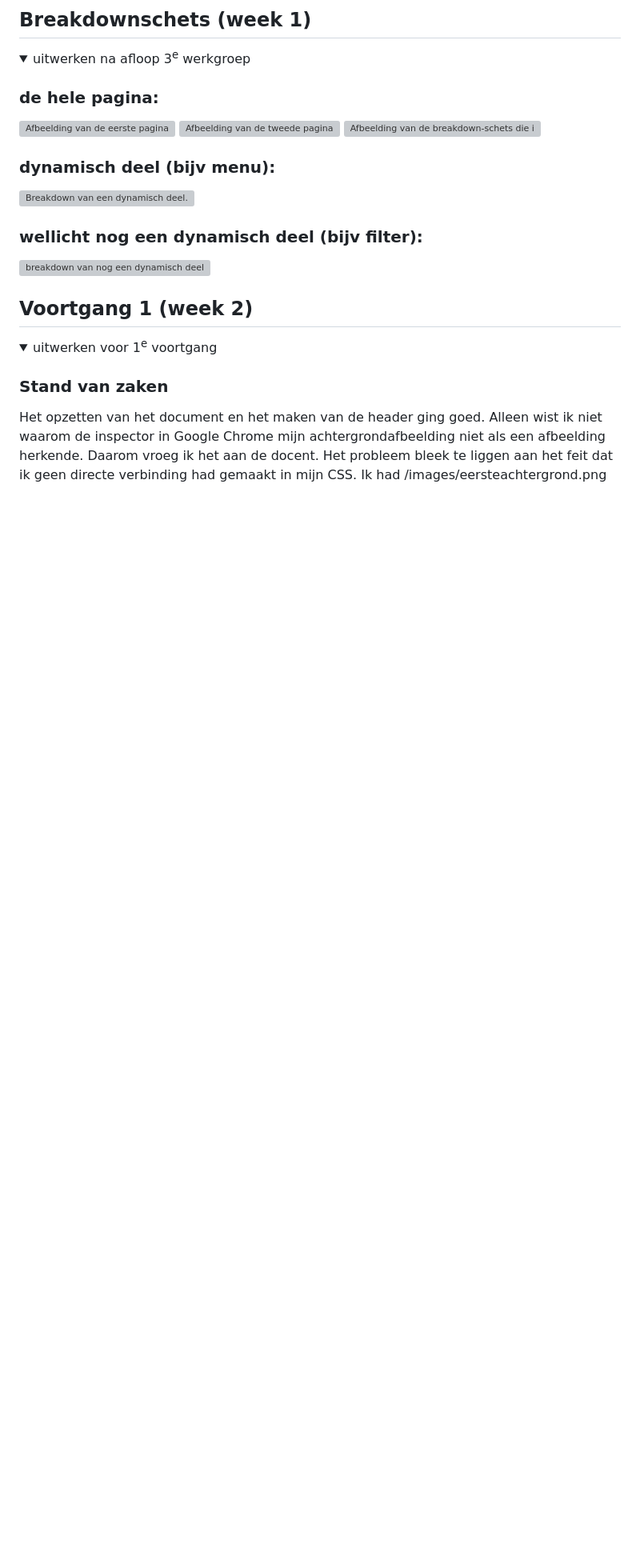
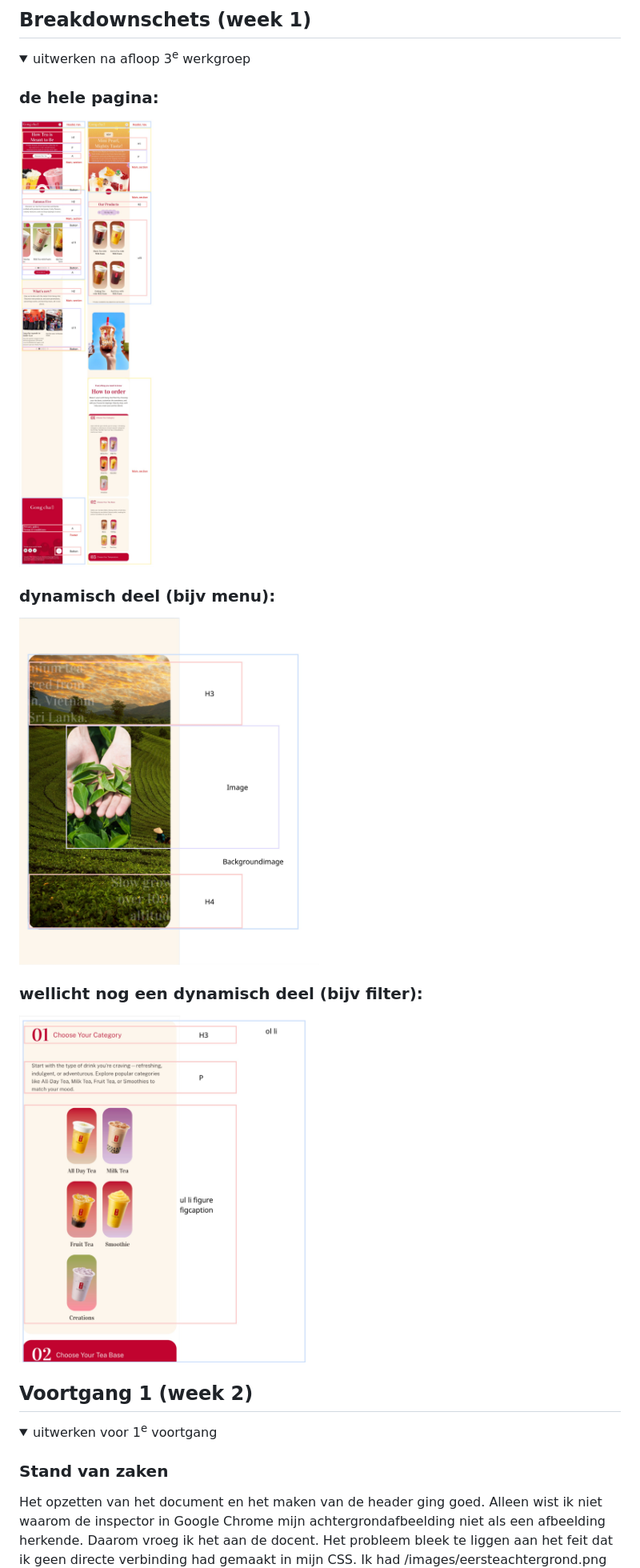
Before and after one commit to Fei59/gongcha, a Markdown page: README.md, the part around the change printed below. Shown: that part at 80% size. Drawn GitHub-style; pictures changed too: readme-images/animatie.jpg (added), readme-images/breakdown.jpg (added), readme-images/hover.jpg (added); folded sections open; blank space fills up the shorter version; grey boxes are pictures that could not be loaded.

```diff
--- a/README.md
+++ b/README.md
@@ -113,15 +109,13 @@ Nb. Door *open* toe te voegen aan een *details* element kun je deze standaard op
   <summary>uitwerken na afloop 3<sup>e</sup> werkgroep</summary>
 
   ### de hele pagina:
-  <img src="/readme-images/onepage1.pdf" width="375px" alt="Afbeelding van de eerste pagina">
-  <img src="/readme-images/onepage2.pdf" width="375px" alt="Afbeelding van de tweede pagina">
-  <img src="/readme-images/breakdown.pdf" width="375px" alt="Afbeelding van de breakdown-schets die ik heb gemaakt.">
+  <img src="/readme-images/breakdown.jpg" width="375px" alt="Afbeelding van de breakdown-schets die ik heb gemaakt.">
 
   ### dynamisch deel (bijv menu):
-  <img src="/readme-images/animatie.pdf" width="375px" alt="Breakdown van een dynamisch deel.">
+  <img src="/readme-images/animatie.jpg" width="375px" alt="Breakdown van een dynamisch deel.">
 
   ### wellicht nog een dynamisch deel (bijv filter):
-  <img src="/readme-images/hover.pdf" width="375px" alt="breakdown van nog een dynamisch deel">
+  <img src="/readme-images/hover.jpg" width="375px" alt="breakdown van nog een dynamisch deel">
 
 </details>
 
```
Also changed, not shown: other parts of README.md (+7 -11 lines), readme-images/buttoninbutton.jpeg (added), readme-images/geenh1.jpeg (added), readme-images/wittepagina.jpeg (added).
